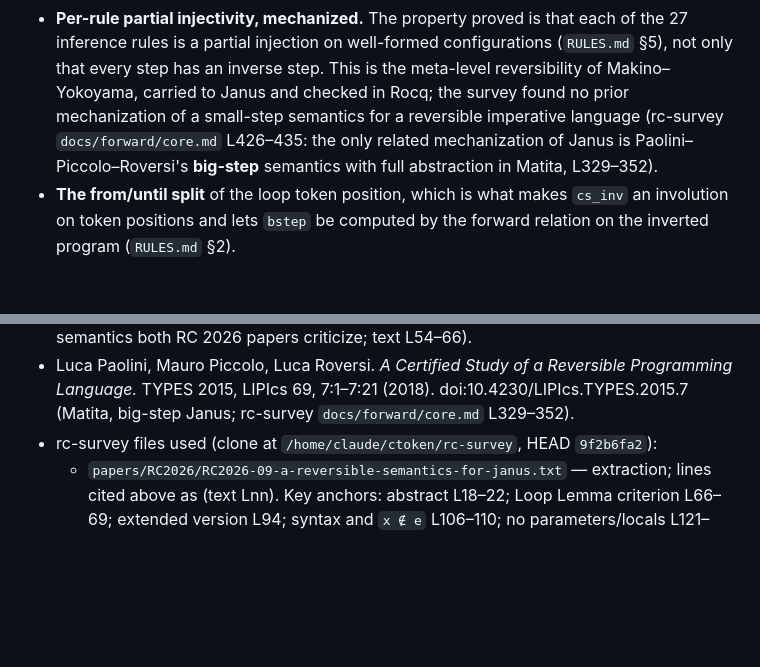
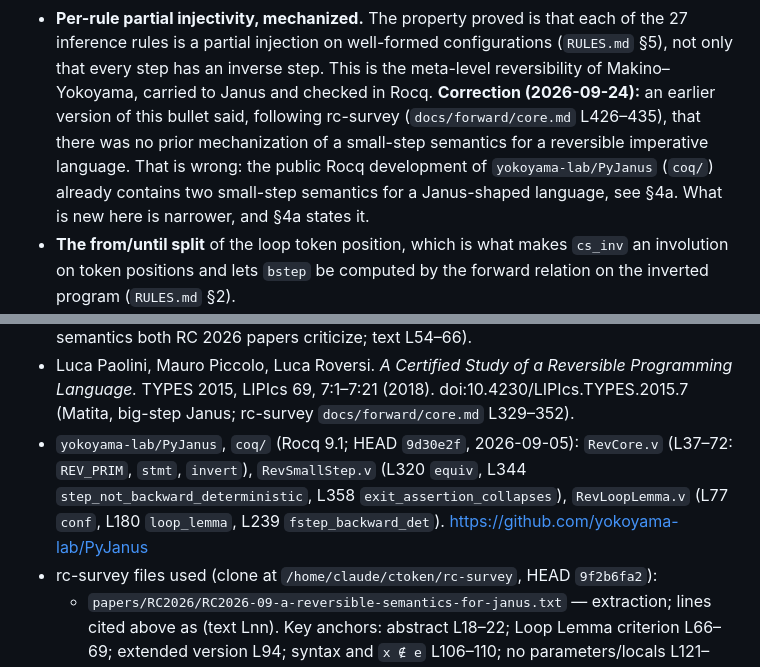
Before and after one commit to yokoyama-lab/rcore-semantics, a Markdown page: janus/LANESE_VIDAL.md, 2 parts joined by grey strips. GitHub-like rendering; blank space fills up the shorter version.

```diff
--- a/janus/LANESE_VIDAL.md
+++ b/janus/LANESE_VIDAL.md
@@ -101,11 +101,12 @@ New here:
 - **Per-rule partial injectivity, mechanized.** The property proved is that each of the 27
   inference rules is a partial injection on well-formed configurations (`RULES.md` §5), not only
   that every step has an inverse step. This is the meta-level reversibility of Makino–Yokoyama,
-  carried to Janus and checked in Rocq; the survey found no prior mechanization of a small-step
-  semantics for a reversible imperative language (rc-survey `docs/forward/core.md` L426–435: the
-  only related mechanization of Janus is Paolini–Piccolo–Roversi's **big-step** semantics with
-  full abstraction in Matita, L329–352).
-- **The from/until split** of the loop token position, which is what makes `cs_inv` an
+  carried to Janus and checked in Rocq. **Correction (2026-09-24):** an earlier version of this
+  bullet said, following rc-survey (`docs/forward/core.md` L426–435), that there was no prior
+  mechanization of a small-step semantics for a reversible imperative language. That is wrong:
+  the public Rocq development of `yokoyama-lab/PyJanus` (`coq/`) already contains two small-step
+  semantics for a Janus-shaped language, see §4a. What is new here is narrower, and §4a states it.
+- **The from/until split**  of the loop token position, which is what makes `cs_inv` an
   involution on token positions and lets `bstep` be computed by the forward relation on the
   inverted program (`RULES.md` §2).
 - **`uncall` as forward execution of the inverse body inside a token semantics**, with
@@ -170,6 +205,11 @@ Not new:
 - Luca Paolini, Mauro Piccolo, Luca Roversi. *A Certified Study of a Reversible Programming
   Language.* TYPES 2015, LIPIcs 69, 7:1–7:21 (2018). doi:10.4230/LIPIcs.TYPES.2015.7
   (Matita, big-step Janus; rc-survey `docs/forward/core.md` L329–352).
+- `yokoyama-lab/PyJanus`, `coq/` (Rocq 9.1; HEAD `9d30e2f`, 2026-09-05):
+  `RevCore.v` (L37–72: `REV_PRIM`, `stmt`, `invert`), `RevSmallStep.v` (L320 `equiv`,
+  L344 `step_not_backward_deterministic`, L358 `exit_assertion_collapses`),
+  `RevLoopLemma.v` (L77 `conf`, L180 `loop_lemma`, L239 `fstep_backward_det`).
+  https://github.com/yokoyama-lab/PyJanus
 - rc-survey files used (clone at `/home/claude/ctoken/rc-survey`, HEAD `9f2b6fa2`):
   - `papers/RC2026/RC2026-09-a-reversible-semantics-for-janus.txt` — extraction; lines cited
     above as (text Lnn). Key anchors: abstract L18–22; Loop Lemma criterion L66–69; extended
```
Also changed, not shown: other parts of janus/LANESE_VIDAL.md (+34 -0 lines), README.md (+9 -0 lines).
